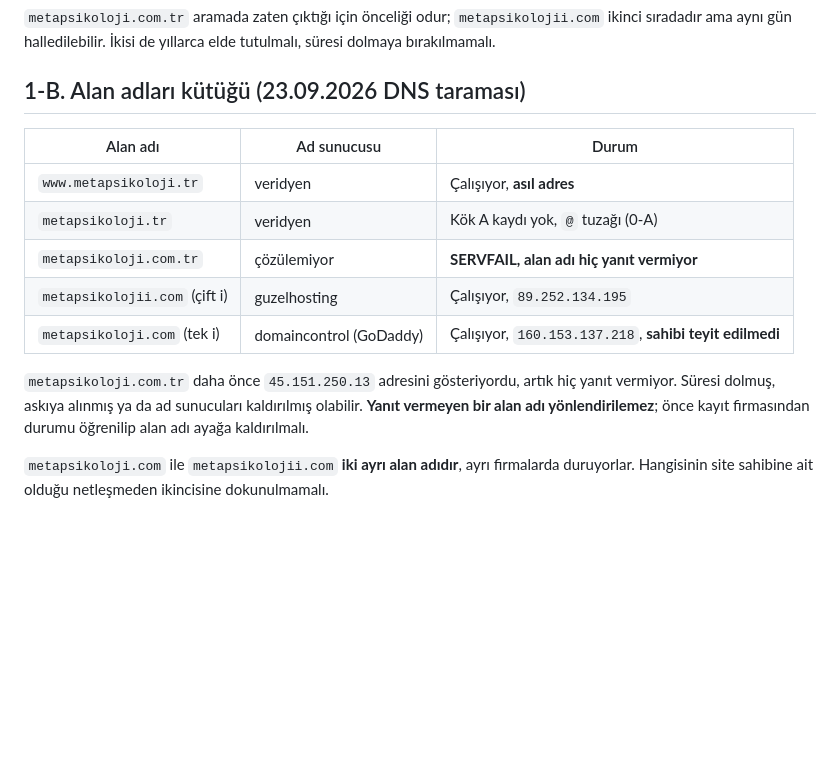
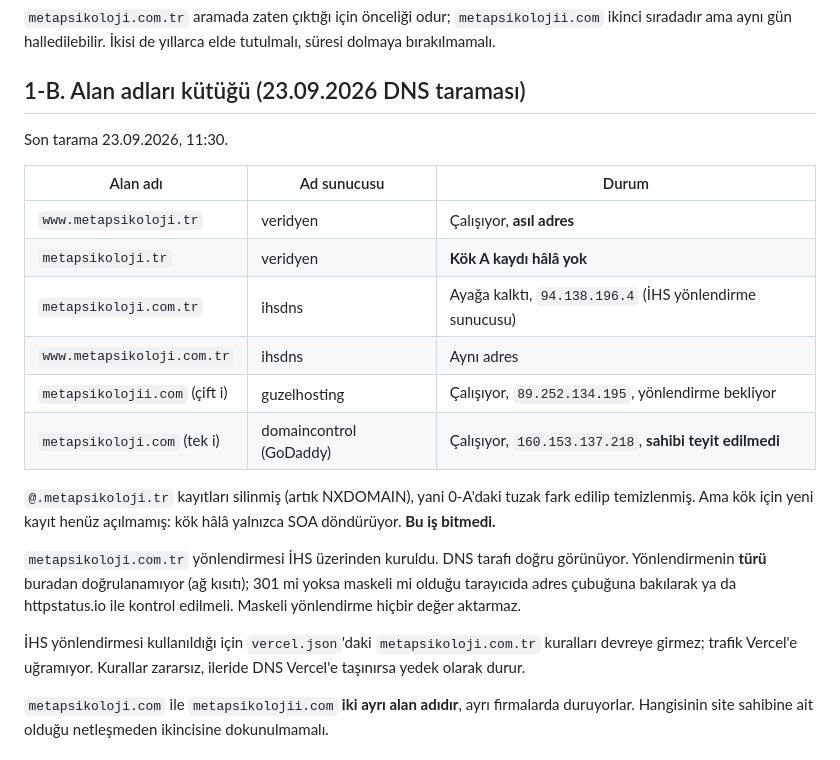
Before and after one commit to soydan-code/pskeminsoydan, a Markdown page: SEO-ADIMLAR.md, the part around the change. Rendered like a GitHub page; blank space fills up the shorter version.

Commit message:
Update the domain register after the com.tr forwarding went live
metapsikoloji.com.tr resolves again, now on IHS nameservers pointing at
their forwarding server, so the domain was not lost. The apex of
metapsikoloji.tr is still empty though: the bad @. records are gone but
nothing replaced them.

Noted that the redirect type cannot be checked from here and has to be
confirmed in a browser, and that the vercel.json rules for com.tr stay
dormant while IHS handles the forwarding.

Co-Authored-By: Claude Opus 5 <noreply@anthropic.com>
Claude-Session: https://claude.ai/code/session_01CkRfVGEnby4SwUnK5iV2WV

```diff
--- a/SEO-ADIMLAR.md
+++ b/SEO-ADIMLAR.md
@@ -300,18 +300,29 @@ yıllarca elde tutulmalı, süresi dolmaya bırakılmamalı.
 
 ## 1-B. Alan adları kütüğü (23.09.2026 DNS taraması)
 
+Son tarama 23.09.2026, 11:30.
+
 | Alan adı | Ad sunucusu | Durum |
 |---|---|---|
 | `www.metapsikoloji.tr` | veridyen | Çalışıyor, **asıl adres** |
-| `metapsikoloji.tr` | veridyen | Kök A kaydı yok, `@` tuzağı (0-A) |
-| `metapsikoloji.com.tr` | çözülemiyor | **SERVFAIL, alan adı hiç yanıt vermiyor** |
-| `metapsikolojii.com` (çift i) | guzelhosting | Çalışıyor, `89.252.134.195` |
+| `metapsikoloji.tr` | veridyen | **Kök A kaydı hâlâ yok** |
+| `metapsikoloji.com.tr` | ihsdns | Ayağa kalktı, `94.138.196.4` (İHS yönlendirme sunucusu) |
+| `www.metapsikoloji.com.tr` | ihsdns | Aynı adres |
+| `metapsikolojii.com` (çift i) | guzelhosting | Çalışıyor, `89.252.134.195`, yönlendirme bekliyor |
 | `metapsikoloji.com` (tek i) | domaincontrol (GoDaddy) | Çalışıyor, `160.153.137.218`, **sahibi teyit edilmedi** |
 
-`metapsikoloji.com.tr` daha önce `45.151.250.13` adresini gösteriyordu, artık
-hiç yanıt vermiyor. Süresi dolmuş, askıya alınmış ya da ad sunucuları
-kaldırılmış olabilir. **Yanıt vermeyen bir alan adı yönlendirilemez**; önce
-kayıt firmasından durumu öğrenilip alan adı ayağa kaldırılmalı.
+`@.metapsikoloji.tr` kayıtları silinmiş (artık NXDOMAIN), yani 0-A'daki tuzak
+fark edilip temizlenmiş. Ama kök için yeni kayıt henüz açılmamış: kök hâlâ
+yalnızca SOA döndürüyor. **Bu iş bitmedi.**
+
+`metapsikoloji.com.tr` yönlendirmesi İHS üzerinden kuruldu. DNS tarafı doğru
+görünüyor. Yönlendirmenin **türü** buradan doğrulanamıyor (ağ kısıtı); 301
+mi yoksa maskeli mi olduğu tarayıcıda adres çubuğuna bakılarak ya da
+httpstatus.io ile kontrol edilmeli. Maskeli yönlendirme hiçbir değer aktarmaz.
+
+İHS yönlendirmesi kullanıldığı için `vercel.json`'daki `metapsikoloji.com.tr`
+kuralları devreye girmez; trafik Vercel'e uğramıyor. Kurallar zararsız,
+ileride DNS Vercel'e taşınırsa yedek olarak durur.
 
 `metapsikoloji.com` ile `metapsikolojii.com` **iki ayrı alan adıdır**, ayrı
 firmalarda duruyorlar. Hangisinin site sahibine ait olduğu netleşmeden
```
